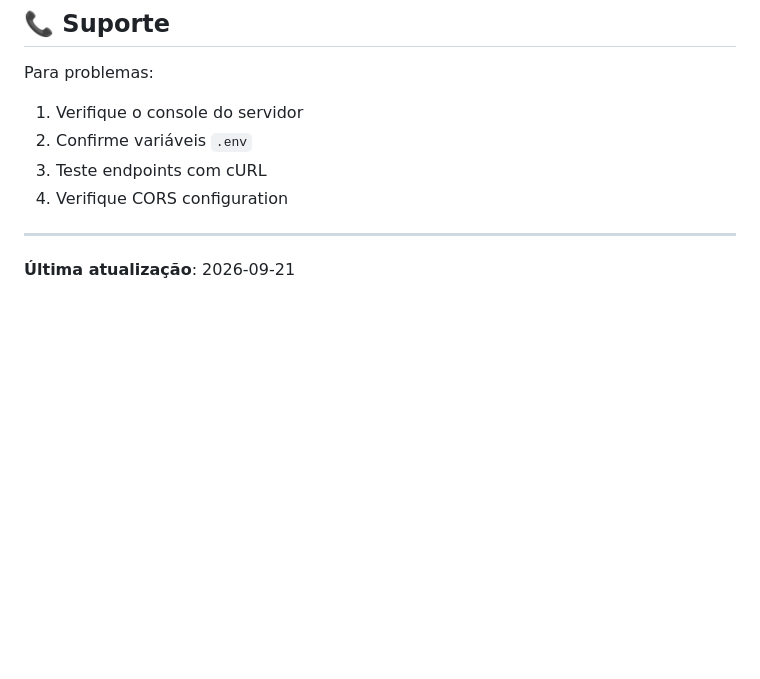
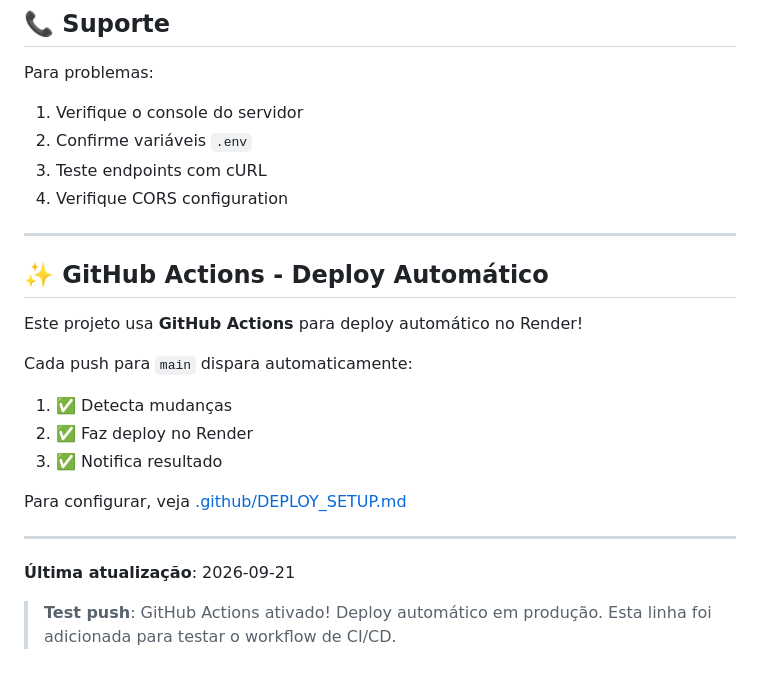
Before and after one commit to Pija14/prjAcademiaIA, a Markdown page: backend/README.md, the part around the change. GitHub-like rendering; blank space fills up the shorter version.

Commit message:
test: Trigger GitHub Actions automatic deployment workflow
This commit tests the GitHub Actions workflow for automatic
deployment to Render. The workflow should detect this change
and trigger a deployment automatically.

Changes:
- Add GitHub Actions section to backend README
- Document automatic deployment process
- Note: This is a test push to verify CI/CD workflow

Co-Authored-By: Claude Haiku 4.5 <noreply@anthropic.com>

```diff
--- a/backend/README.md
+++ b/backend/README.md
@@ -335,4 +335,20 @@ Para problemas:
 
 ---
 
+## ✨ GitHub Actions - Deploy Automático
+
+Este projeto usa **GitHub Actions** para deploy automático no Render!
+
+Cada push para `main` dispara automaticamente:
+1. ✅ Detecta mudanças
+2. ✅ Faz deploy no Render
+3. ✅ Notifica resultado
+
+Para configurar, veja [.github/DEPLOY_SETUP.md](../.github/DEPLOY_SETUP.md)
+
+---
+
 **Última atualização**: 2026-09-21
+
+> **Test push**: GitHub Actions ativado! Deploy automático em produção.
+> Esta linha foi adicionada para testar o workflow de CI/CD.
```
